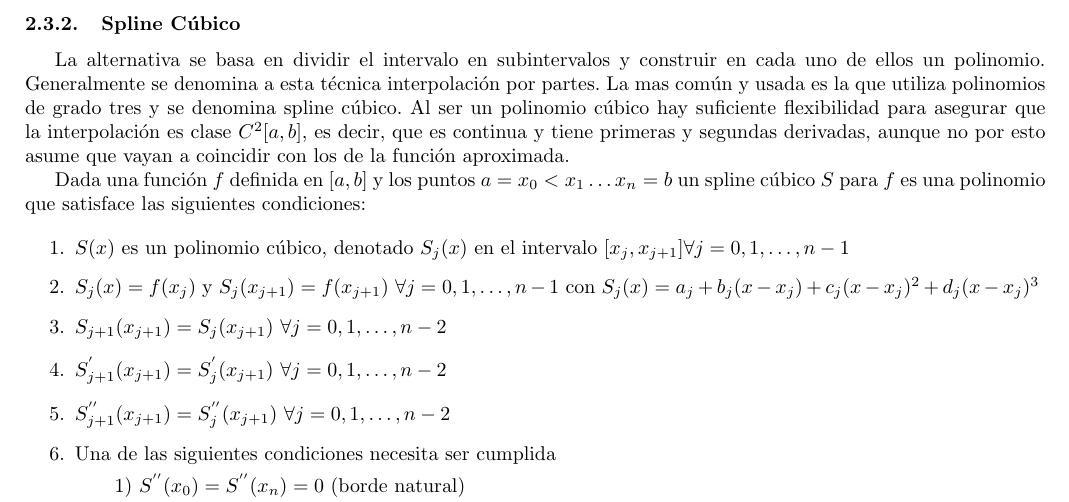
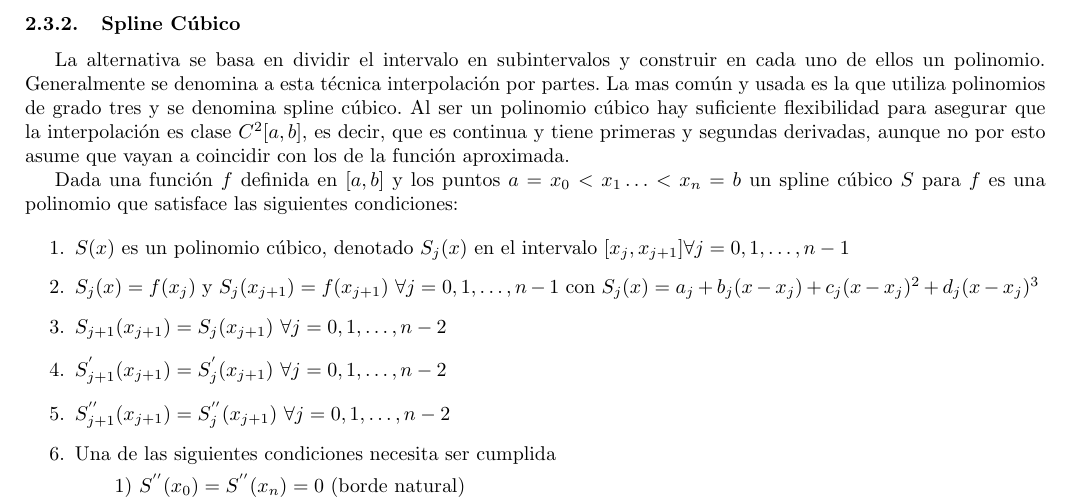
Before and after one commit to mbaigorria/metnum, a LaTeX document (tp3/docs/informe.tex, which reads tp3/docs/desarrollo.tex): part of page 7 of 12, cut so that both start at the same text. Compiled offline with pdfLaTeX.

Commit message:
cleaning

```diff
--- a/tp3/docs/desarrollo.tex
+++ b/tp3/docs/desarrollo.tex
@@ -120,7 +120,7 @@ Para este tipo de inconvenientes existe otro tipo de método que no necesariamen
 La alternativa se basa en dividir el intervalo en subintervalos y construir en cada uno de ellos un polinomio. Generalmente se denomina a esta técnica interpolación por partes. La mas común y usada es la que utiliza polinomios de grado tres y se denomina spline cúbico.
 Al ser un polinomio cúbico hay suficiente flexibilidad para asegurar que la interpolación es clase $C^{2}[a, b]$, es decir, que es continua y tiene primeras y segundas derivadas, aunque no por esto asume que vayan a coincidir con los de la función aproximada.
 
-Dada una función $f$ definida en $[a, b]$ y los puntos $a = x_0 < x_1 \dots x_n = b$ un spline cúbico $S$ para $f$ es una polinomio que satisface las siguientes condiciones:
+Dada una función $f$ definida en $[a, b]$ y los puntos $a = x_0 < x_1 \dots < x_n = b$ un spline cúbico $S$ para $f$ es una polinomio que satisface las siguientes condiciones:
 
 \begin{enumerate}
 \item $S(x)$ es un polinomio cúbico, denotado $S_j(x)$ en el intervalo $[x_j, x_{j+1}] \forall j = 0, 1, \dots, n-1$ \label{eq:s1}
```
Also changed, not shown: tp3/docs/informe.pdf.
